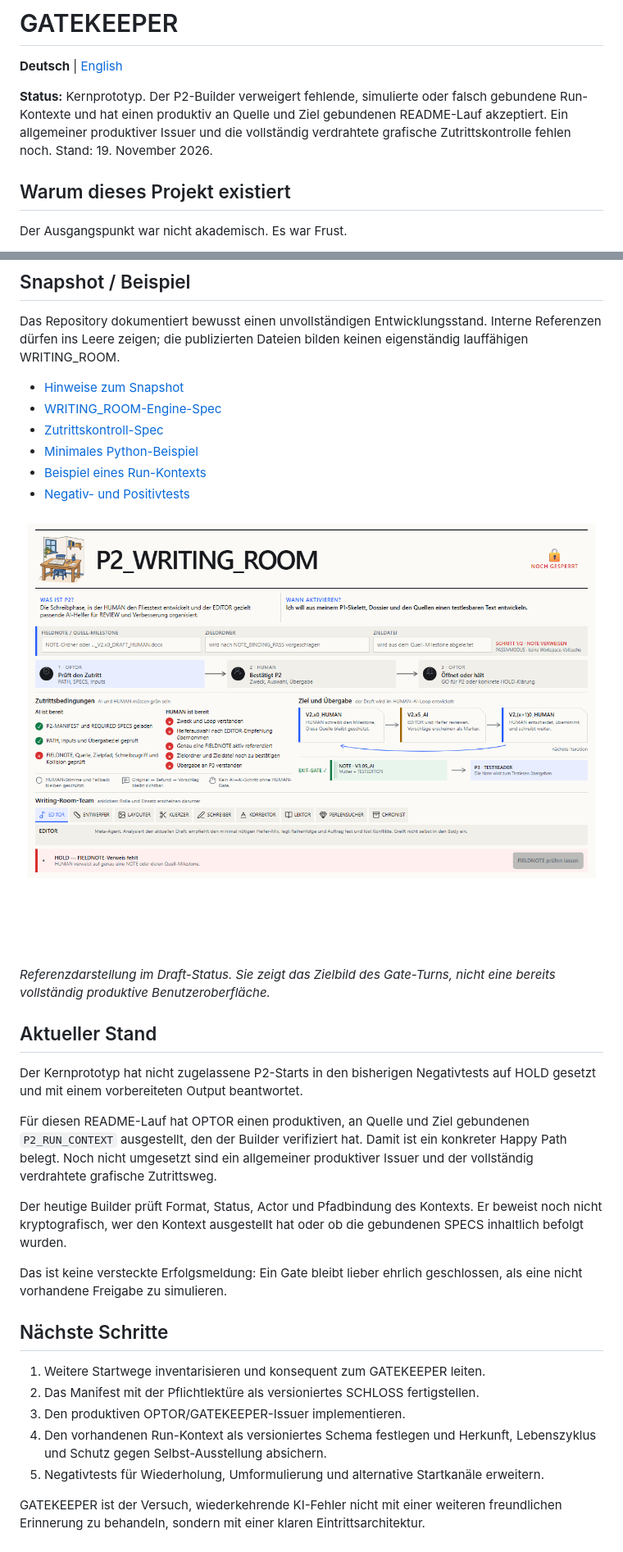
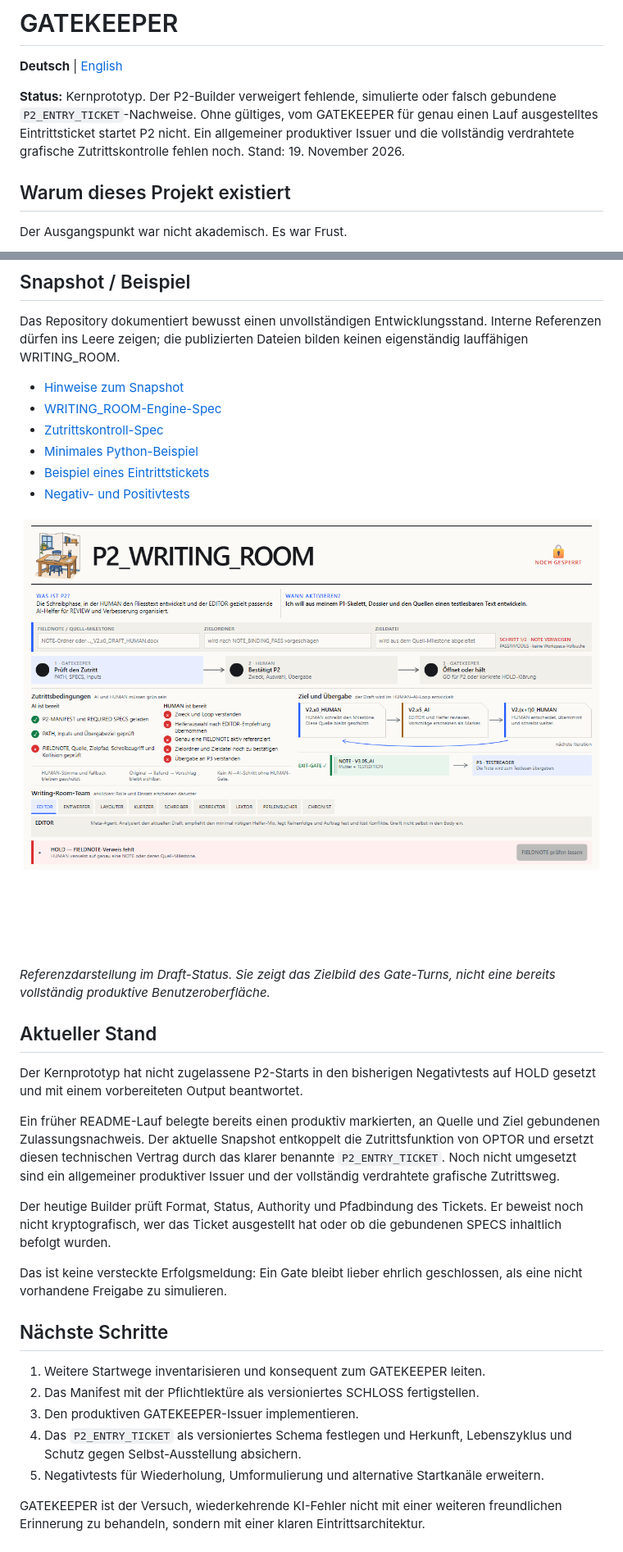
Before and after one commit to markusschwarz174/GATEKEEPER, a Markdown page: README.md, 2 parts joined by grey strips. Shown at 82% size. Rendered like a GitHub page; pictures changed too: docs/P2_WRITING_ROOM_GATE_TURN.png.

Commit message:
Rename P2 admission contract to entry ticket

```diff
--- a/README.md
+++ b/README.md
@@ -2,7 +2,7 @@
 
 **Deutsch** | [English](README.en.md)
 
-**Status:** Kernprototyp. Der P2-Builder verweigert fehlende, simulierte oder falsch gebundene Run-Kontexte und hat einen produktiv an Quelle und Ziel gebundenen README-Lauf akzeptiert. Ein allgemeiner produktiver Issuer und die vollständig verdrahtete grafische Zutrittskontrolle fehlen noch. Stand: 19. November 2026.
+**Status:** Kernprototyp. Der P2-Builder verweigert fehlende, simulierte oder falsch gebundene `P2_ENTRY_TICKET`-Nachweise. Ohne gültiges, vom GATEKEEPER für genau einen Lauf ausgestelltes Eintrittsticket startet P2 nicht. Ein allgemeiner produktiver Issuer und die vollständig verdrahtete grafische Zutrittskontrolle fehlen noch. Stand: 19. November 2026.
 
 ## Warum dieses Projekt existiert
 
@@ -209,7 +209,7 @@ Das Repository dokumentiert bewusst einen unvollständigen Entwicklungsstand. In
 - [WRITING_ROOM-Engine-Spec](snapshot/W_WRITING_ROOM_260620.md)
 - [Zutrittskontroll-Spec](snapshot/C_ZUTRITTSKONTROLLE_TURN_SPEC.md)
 - [Minimales Python-Beispiel](example/p2_admission_gate.py)
-- [Beispiel eines Run-Kontexts](example/P2_RUN_CONTEXT.example.json)
+- [Beispiel eines Eintrittstickets](example/P2_ENTRY_TICKET.example.json)
 - [Negativ- und Positivtests](tests/test_p2_admission_gate.py)
 
 ![P2 WRITING ROOM gate turn](docs/P2_WRITING_ROOM_GATE_TURN.png)
@@ -220,9 +220,9 @@ Das Repository dokumentiert bewusst einen unvollständigen Entwicklungsstand. In
 
 Der Kernprototyp hat nicht zugelassene P2-Starts in den bisherigen Negativtests auf HOLD gesetzt und mit einem vorbereiteten Output beantwortet.
 
-Für diesen README-Lauf hat OPTOR einen produktiven, an Quelle und Ziel gebundenen `P2_RUN_CONTEXT` ausgestellt, den der Builder verifiziert hat. Damit ist ein konkreter Happy Path belegt. Noch nicht umgesetzt sind ein allgemeiner produktiver Issuer und der vollständig verdrahtete grafische Zutrittsweg.
+Ein früher README-Lauf belegte bereits einen produktiv markierten, an Quelle und Ziel gebundenen Zulassungsnachweis. Der aktuelle Snapshot entkoppelt die Zutrittsfunktion von OPTOR und ersetzt diesen technischen Vertrag durch das klarer benannte `P2_ENTRY_TICKET`. Noch nicht umgesetzt sind ein allgemeiner produktiver Issuer und der vollständig verdrahtete grafische Zutrittsweg.
 
-Der heutige Builder prüft Format, Status, Actor und Pfadbindung des Kontexts. Er beweist noch nicht kryptografisch, wer den Kontext ausgestellt hat oder ob die gebundenen SPECS inhaltlich befolgt wurden.
+Der heutige Builder prüft Format, Status, Authority und Pfadbindung des Tickets. Er beweist noch nicht kryptografisch, wer das Ticket ausgestellt hat oder ob die gebundenen SPECS inhaltlich befolgt wurden.
 
 Das ist keine versteckte Erfolgsmeldung: Ein Gate bleibt lieber ehrlich geschlossen, als eine nicht vorhandene Freigabe zu simulieren.
 
@@ -230,8 +230,8 @@ Das ist keine versteckte Erfolgsmeldung: Ein Gate bleibt lieber ehrlich geschlos
 
 1. Weitere Startwege inventarisieren und konsequent zum GATEKEEPER leiten.
 2. Das Manifest mit der Pflichtlektüre als versioniertes SCHLOSS fertigstellen.
-3. Den produktiven OPTOR/GATEKEEPER-Issuer implementieren.
-4. Den vorhandenen Run-Kontext als versioniertes Schema festlegen und Herkunft, Lebenszyklus und Schutz gegen Selbst-Ausstellung absichern.
+3. Den produktiven GATEKEEPER-Issuer implementieren.
+4. Das `P2_ENTRY_TICKET` als versioniertes Schema festlegen und Herkunft, Lebenszyklus und Schutz gegen Selbst-Ausstellung absichern.
 5. Negativtests für Wiederholung, Umformulierung und alternative Startkanäle erweitern.
 
 GATEKEEPER ist der Versuch, wiederkehrende KI-Fehler nicht mit einer weiteren freundlichen Erinnerung zu behandeln, sondern mit einer klaren Eintrittsarchitektur.
```
Also changed, not shown: other parts of README.md (+12 -12 lines), README.en.md (+19 -19 lines), SNAPSHOT.md (+4 -4 lines), 9 other files.
